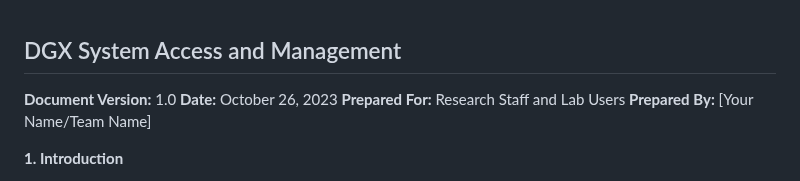
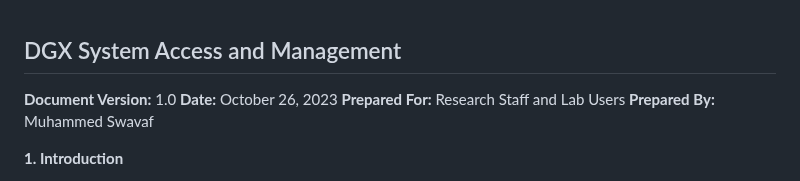
Before and after one commit to smartbookai/DGX1-scheduler, a Markdown page: dgx-lab-tutorial.md, the part around the change. GitHub-like rendering.

```diff
--- a/dgx-lab-tutorial.md
+++ b/dgx-lab-tutorial.md
@@ -3,7 +3,7 @@
 **Document Version:** 1.0
 **Date:** October 26, 2023
 **Prepared For:** Research Staff and Lab Users
-**Prepared By:** [Your Name/Team Name]
+**Prepared By:** Muhammed Swavaf
 
 **1. Introduction**
 
```
